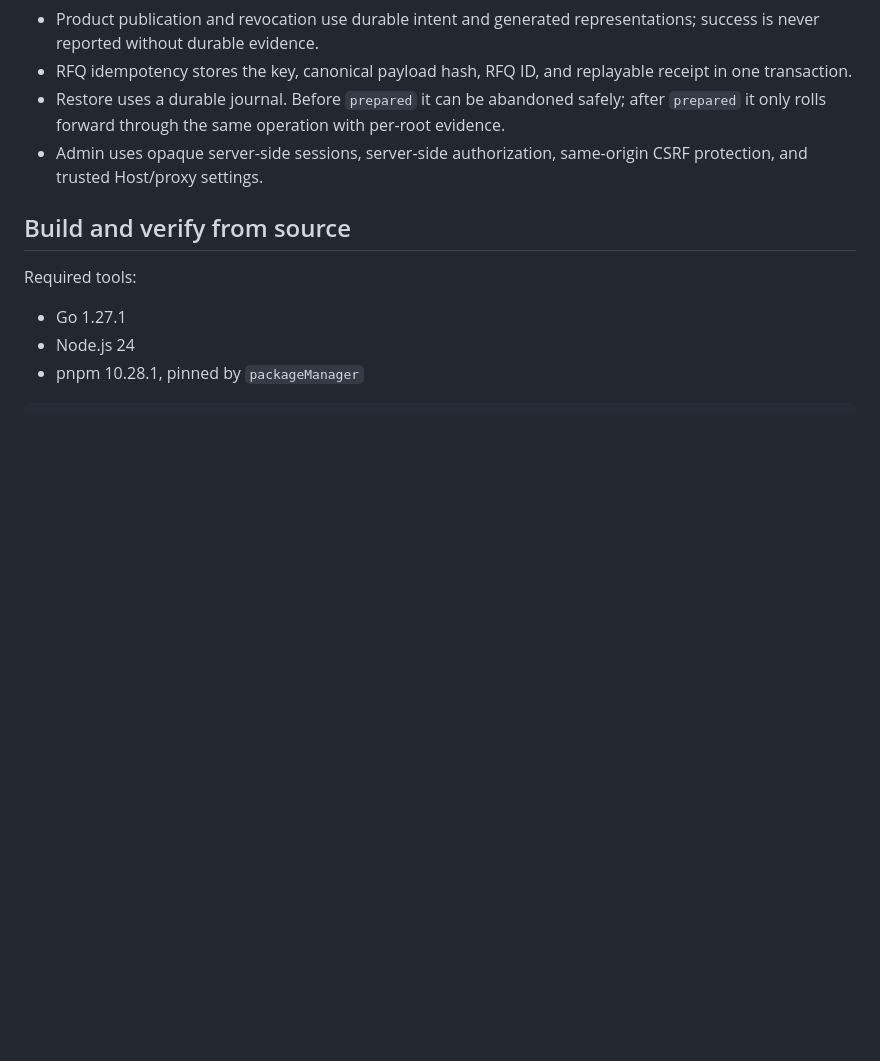
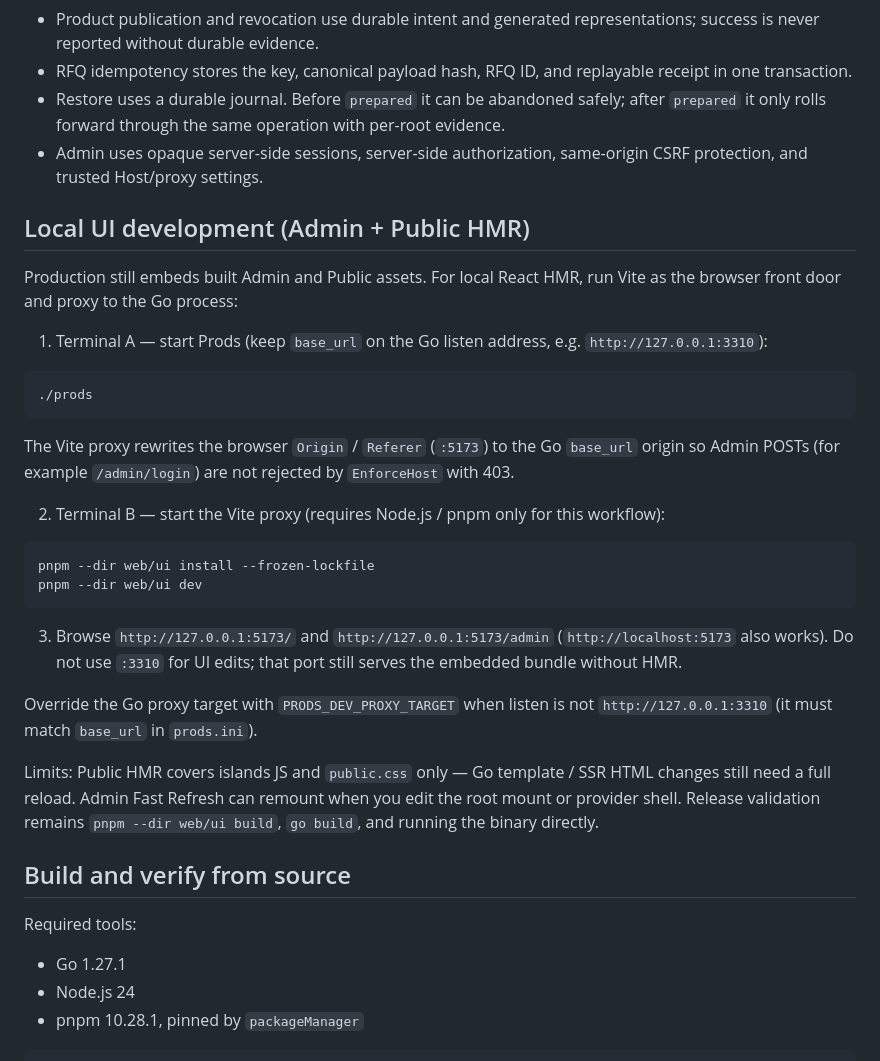
Before and after one commit to herefindalex/prods, a Markdown page: README.md, the part around the change. Rendered like a GitHub page; blank space fills up the shorter version.

Commit message:
docs: add local UI development instructions for Admin and Public HMR

````diff
--- a/README.md
+++ b/README.md
@@ -194,6 +194,31 @@ Key boundaries:
 - Restore uses a durable journal. Before `prepared` it can be abandoned safely; after `prepared` it only rolls forward through the same operation with per-root evidence.
 - Admin uses opaque server-side sessions, server-side authorization, same-origin CSRF protection, and trusted Host/proxy settings.
 
+## Local UI development (Admin + Public HMR)
+
+Production still embeds built Admin and Public assets. For local React HMR, run Vite as the browser front door and proxy to the Go process:
+
+1. Terminal A — start Prods (keep `base_url` on the Go listen address, e.g. `http://127.0.0.1:3310`):
+
+```sh
+./prods
+```
+
+The Vite proxy rewrites the browser `Origin` / `Referer` (`:5173`) to the Go `base_url` origin so Admin POSTs (for example `/admin/login`) are not rejected by `EnforceHost` with 403.
+
+2. Terminal B — start the Vite proxy (requires Node.js / pnpm only for this workflow):
+
+```sh
+pnpm --dir web/ui install --frozen-lockfile
+pnpm --dir web/ui dev
+```
+
+3. Browse `http://127.0.0.1:5173/` and `http://127.0.0.1:5173/admin` (`http://localhost:5173` also works). Do not use `:3310` for UI edits; that port still serves the embedded bundle without HMR.
+
+Override the Go proxy target with `PRODS_DEV_PROXY_TARGET` when listen is not `http://127.0.0.1:3310` (it must match `base_url` in `prods.ini`).
+
+Limits: Public HMR covers islands JS and `public.css` only — Go template / SSR HTML changes still need a full reload. Admin Fast Refresh can remount when you edit the root mount or provider shell. Release validation remains `pnpm --dir web/ui build`, `go build`, and running the binary directly.
+
 ## Build and verify from source
 
 Required tools:
````
Also changed, not shown: README-zh_TW.md (+25 -0 lines).
